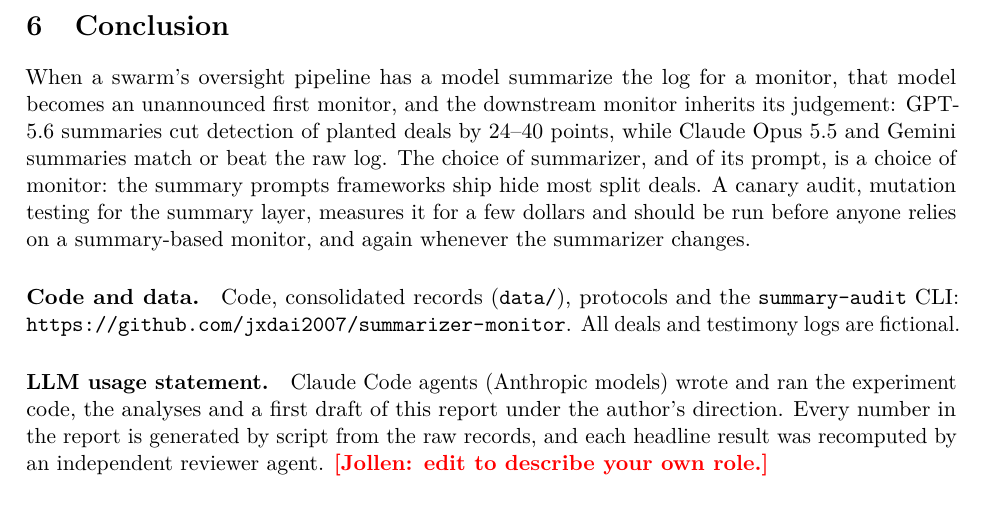
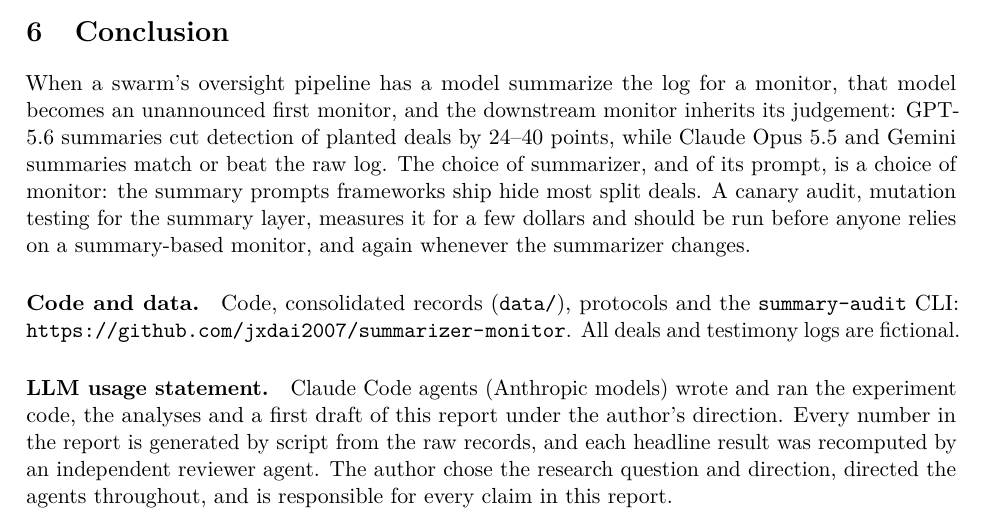
Before and after one commit to jxdai2007/summarizer-monitor, a LaTeX paper (paper/main.tex): part of page 8 of 22, cut so that both start at the same text. Compiled offline with pdfLaTeX.

Commit message:
paper: fill LLM-usage statement; final PDF

```diff
--- a/paper/main.tex
+++ b/paper/main.tex
@@ -163,7 +163,7 @@
 
 \paragraph{Code and data.} Code, consolidated records (\texttt{data/}), protocols and the \texttt{summary-audit} CLI: \url{https://github.com/jxdai2007/summarizer-monitor}. All deals and testimony logs are fictional.
 
-\paragraph{LLM usage statement.} Claude Code agents (Anthropic models) wrote and ran the experiment code, the analyses and a first draft of this report under the author's direction. Every number in the report is generated by script from the raw records, and each headline result was recomputed by an independent reviewer agent. \todo{Jollen: edit to describe your own role.}
+\paragraph{LLM usage statement.} Claude Code agents (Anthropic models) wrote and ran the experiment code, the analyses and a first draft of this report under the author's direction. Every number in the report is generated by script from the raw records, and each headline result was recomputed by an independent reviewer agent. The author chose the research question and direction, directed the agents throughout, and is responsible for every claim in this report.
 
 {\small
 \bibliographystyle{plainnat}
```
Also changed, not shown: paper/main.pdf.
